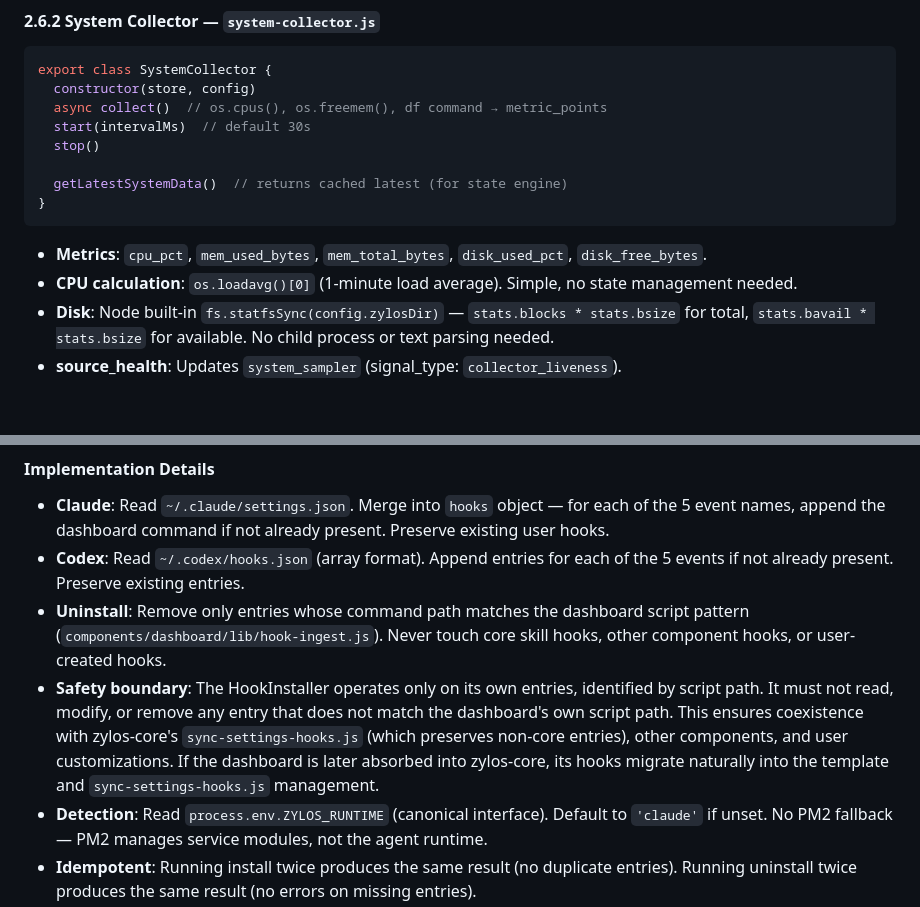
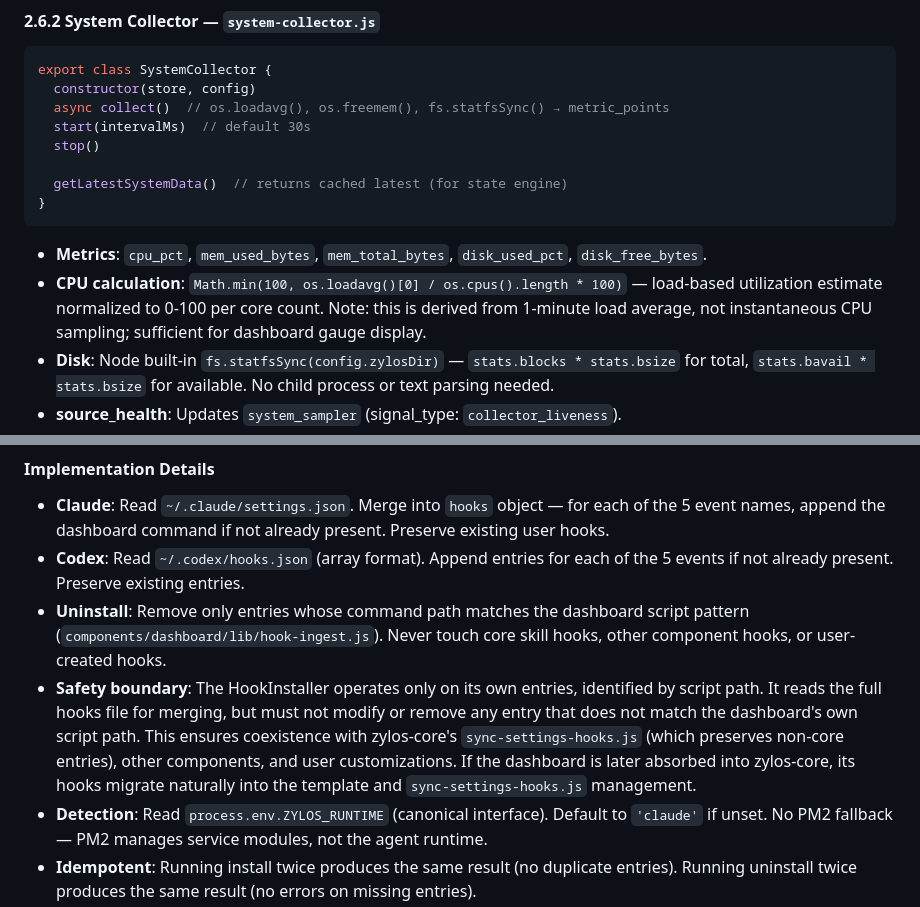
Before and after one commit to YvanJiang/zylos-dashboard, a Markdown page: docs/implementation-phase2a.md, 2 parts joined by grey strips. Rendered like a GitHub page; blank space fills up the shorter version.

Commit message:
docs: fix cpu_pct semantics + Jinglever review nits
- cpu_pct: normalize loadavg to 0-100 per core count, note it's a
  load-based estimate not instantaneous sampling
- SystemCollector.collect() comment: match updated implementation
- HookInstaller: "must not modify/remove" (not "must not read")

Co-Authored-By: Claude Opus 4.6 <noreply@anthropic.com>

````diff
--- a/docs/implementation-phase2a.md
+++ b/docs/implementation-phase2a.md
@@ -383,7 +383,7 @@ export class PM2Collector {
 ```javascript
 export class SystemCollector {
   constructor(store, config)
-  async collect()  // os.cpus(), os.freemem(), df command → metric_points
+  async collect()  // os.loadavg(), os.freemem(), fs.statfsSync() → metric_points
   start(intervalMs)  // default 30s
   stop()
 
@@ -392,7 +392,7 @@ export class SystemCollector {
 ```
 
 - **Metrics**: `cpu_pct`, `mem_used_bytes`, `mem_total_bytes`, `disk_used_pct`, `disk_free_bytes`.
-- **CPU calculation**: `os.loadavg()[0]` (1-minute load average). Simple, no state management needed.
+- **CPU calculation**: `Math.min(100, os.loadavg()[0] / os.cpus().length * 100)` — load-based utilization estimate normalized to 0-100 per core count. Note: this is derived from 1-minute load average, not instantaneous CPU sampling; sufficient for dashboard gauge display.
 - **Disk**: Node built-in `fs.statfsSync(config.zylosDir)` — `stats.blocks * stats.bsize` for total, `stats.bavail * stats.bsize` for available. No child process or text parsing needed.
 - **source_health**: Updates `system_sampler` (signal_type: `collector_liveness`).
 - **Failure behavior**: Individual metric failure doesn't block others.
@@ -944,7 +944,7 @@ export class HookInstaller {
 - **Claude**: Read `~/.claude/settings.json`. Merge into `hooks` object — for each of the 5 event names, append the dashboard command if not already present. Preserve existing user hooks.
 - **Codex**: Read `~/.codex/hooks.json` (array format). Append entries for each of the 5 events if not already present. Preserve existing entries.
 - **Uninstall**: Remove only entries whose command path matches the dashboard script pattern (`components/dashboard/lib/hook-ingest.js`). Never touch core skill hooks, other component hooks, or user-created hooks.
-- **Safety boundary**: The HookInstaller operates only on its own entries, identified by script path. It must not read, modify, or remove any entry that does not match the dashboard's own script path. This ensures coexistence with zylos-core's `sync-settings-hooks.js` (which preserves non-core entries), other components, and user customizations. If the dashboard is later absorbed into zylos-core, its hooks migrate naturally into the template and `sync-settings-hooks.js` management.
+- **Safety boundary**: The HookInstaller operates only on its own entries, identified by script path. It reads the full hooks file for merging, but must not modify or remove any entry that does not match the dashboard's own script path. This ensures coexistence with zylos-core's `sync-settings-hooks.js` (which preserves non-core entries), other components, and user customizations. If the dashboard is later absorbed into zylos-core, its hooks migrate naturally into the template and `sync-settings-hooks.js` management.
 - **Detection**: Read `process.env.ZYLOS_RUNTIME` (canonical interface). Default to `'claude'` if unset. No PM2 fallback — PM2 manages service modules, not the agent runtime.
 - **Idempotent**: Running install twice produces the same result (no duplicate entries). Running uninstall twice produces the same result (no errors on missing entries).
 
````
